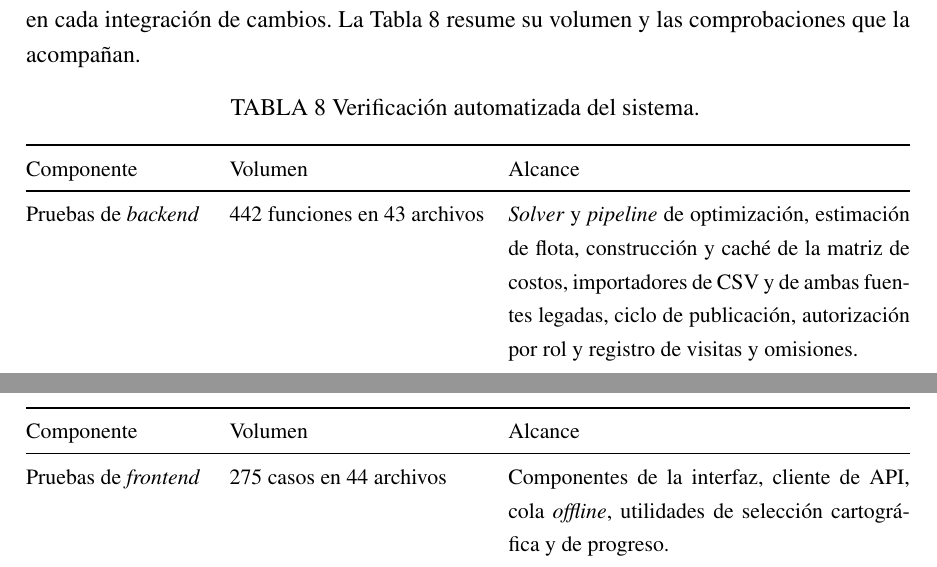
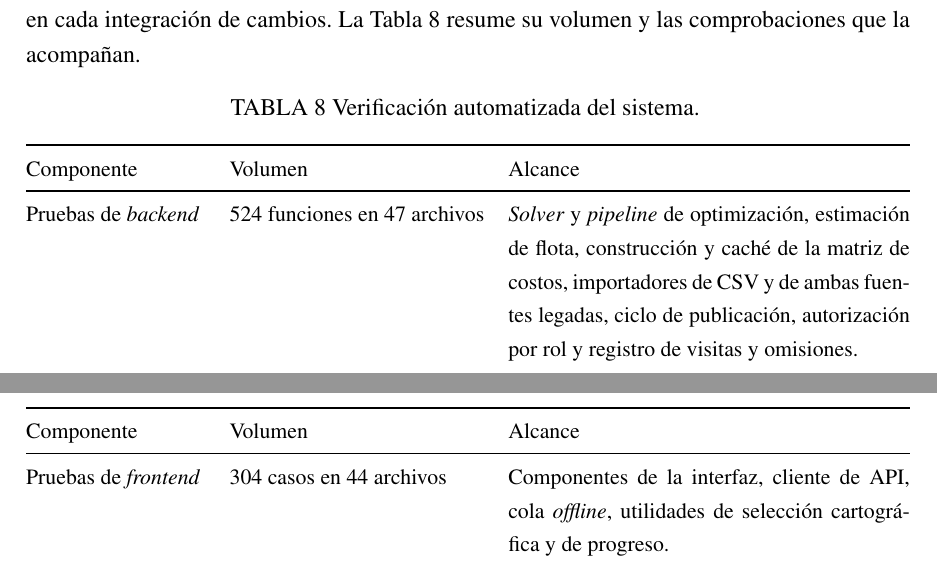
Before and after one commit to AlbertoZuiga/arbocensus, a LaTeX thesis (docs/thesis/main.tex, which reads docs/thesis/secciones/03-diseno.tex): two parts of pages 52 and 53 of 115, joined at a grey line, cut so that both start at the same text. Compiled offline with pdfLaTeX.

Commit message:
docs(thesis): actualizar las cifras de la suite de pruebas en tab:verificacion
Co-Authored-By: Claude Opus 5 <noreply@anthropic.com>

```diff
--- a/docs/thesis/secciones/03-diseno.tex
+++ b/docs/thesis/secciones/03-diseno.tex
@@ -1286,8 +1286,8 @@ acompañan.
   \endhead
   \bottomrule
   \endlastfoot
-  Pruebas de \textit{backend} & 442 funciones en 43 archivos & \textit{Solver} y \textit{pipeline} de optimización, estimación de flota, construcción y caché de la matriz de costos, importadores de CSV y de ambas fuentes legadas, ciclo de publicación, autorización por rol y registro de visitas y omisiones. \\
-  Pruebas de \textit{frontend} & 275 casos en 44 archivos & Componentes de la interfaz, cliente de API, cola \textit{offline}, utilidades de selección cartográfica y de progreso. \\
+  Pruebas de \textit{backend} & 524 funciones en 47 archivos & \textit{Solver} y \textit{pipeline} de optimización, estimación de flota, construcción y caché de la matriz de costos, importadores de CSV y de ambas fuentes legadas, ciclo de publicación, autorización por rol y registro de visitas y omisiones. \\
+  Pruebas de \textit{frontend} & 304 casos en 44 archivos & Componentes de la interfaz, cliente de API, cola \textit{offline}, utilidades de selección cartográfica y de progreso. \\
   Análisis estático & Tres verificaciones & Estilo y formato con \textit{Ruff}, tipos con \textit{Pyright} y estilo de \textit{JavaScript} con \textit{ESLint}. \\
   Integración continua & Tres flujos de trabajo & Un flujo por componente ---\textit{backend} y \textit{frontend}--- más la validación del formato de los mensajes de \textit{commit}. Cada flujo encadena análisis estático, pruebas y, en el caso del \textit{frontend}, la construcción del paquete de producción. \\
 \end{xltabular}
```
